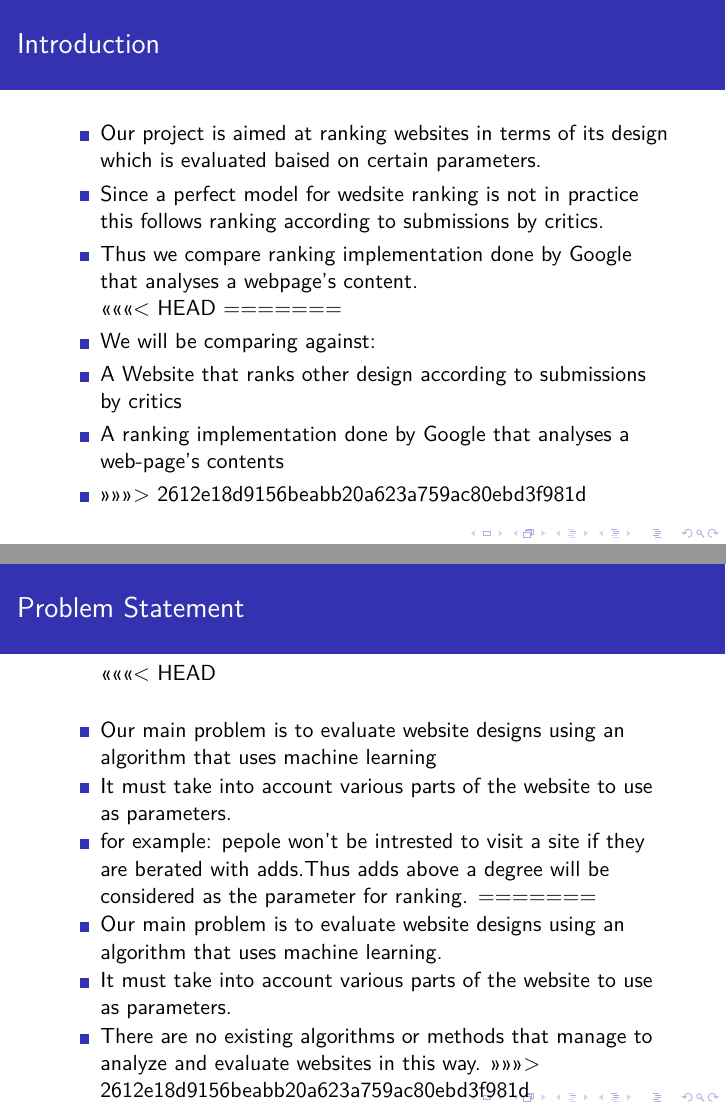
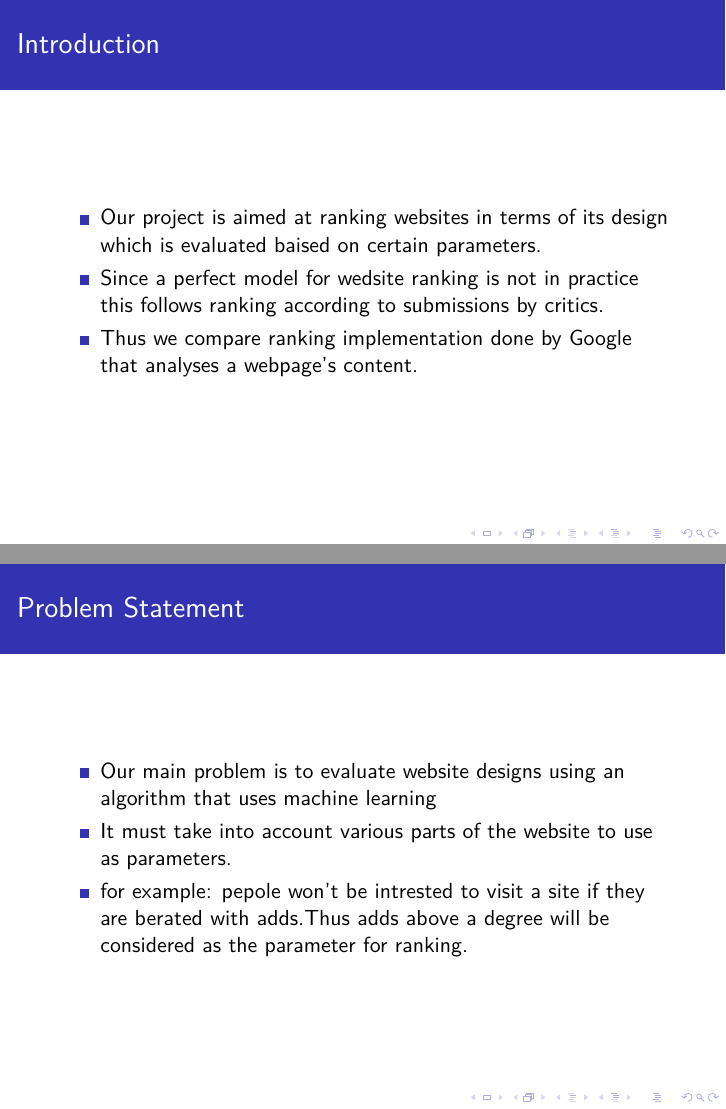
Before and after one commit to Fiddler46/Website-Design-Ranker, LaTeX slides (Presentation/wdr_phase1.tex): pages 2 and 3 of 11, joined at a grey line. Compiled offline with pdfLaTeX.

Commit message:
problem analysis is modified

```diff
--- a/Presentation/wdr_phase1.tex
+++ b/Presentation/wdr_phase1.tex
@@ -26,29 +26,17 @@
 
 			\item Thus we compare ranking implementation done by Google that analyses a webpage's content.
 
-
-<<<<<<< HEAD
-=======
-			\item We will be comparing against:
-				\item A Website that ranks other design according to submissions by critics
-				\item A ranking implementation done by Google that analyses a web-page's contents
-				\item
->>>>>>> 2612e18d9156beabb20a623a759ac80ebd3f981d
 		\end{itemize}
 	\end{frame}
 	\begin{frame}{Problem Statement}
 		\begin{itemize}
-<<<<<<< HEAD
+
 			\item Our main problem is to evaluate website designs using an algorithm that uses machine learning
 
 			\item It must take into account various parts of the website to use as parameters.
 
 			\item for example: pepole won't be intrested to visit a site if they are berated with adds.Thus adds above a degree will be considered as the parameter for ranking.
-=======
-			\item Our main problem is to evaluate website designs using an algorithm that uses machine learning.
-			\item It must take into account various parts of the website to use as parameters.
-			\item There are no existing algorithms or methods that manage to analyze and evaluate websites in this way.
->>>>>>> 2612e18d9156beabb20a623a759ac80ebd3f981d
+
 		\end{itemize}
 	\end{frame}
 	\begin{frame}{Why "Website Design Ranker" ?}
```
Also changed, not shown: Presentation/wdr_phase1.pdf, Presentation/wdr_phase1.tex (4 more changed lines), 7 other files.
